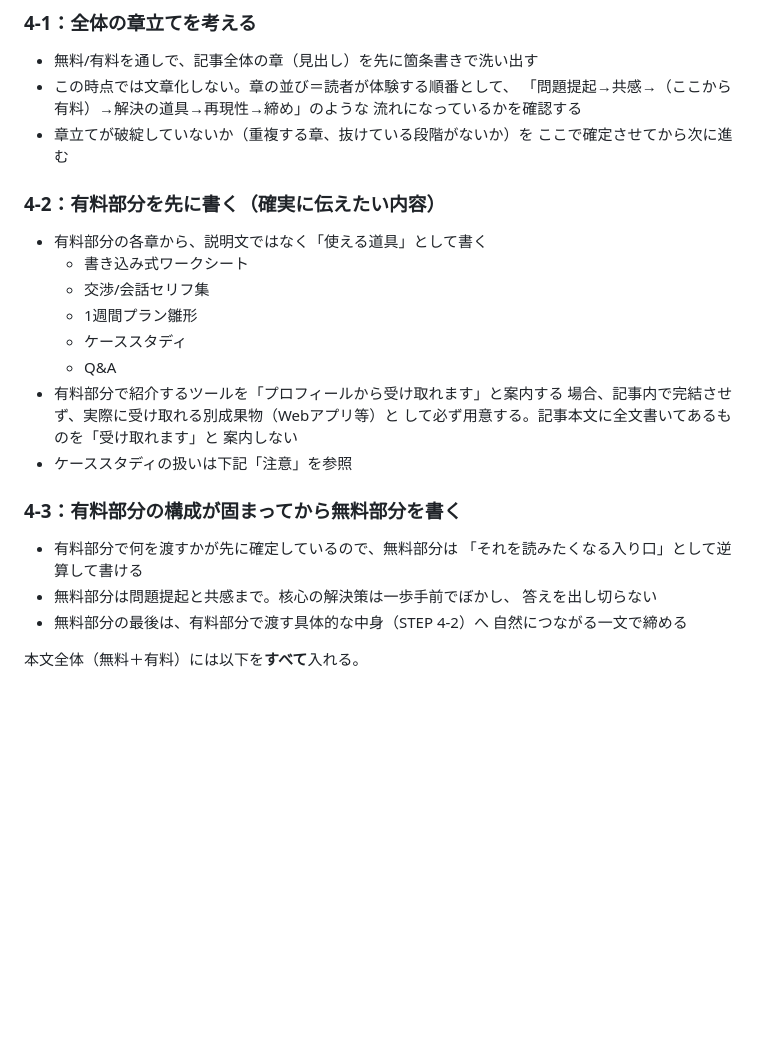
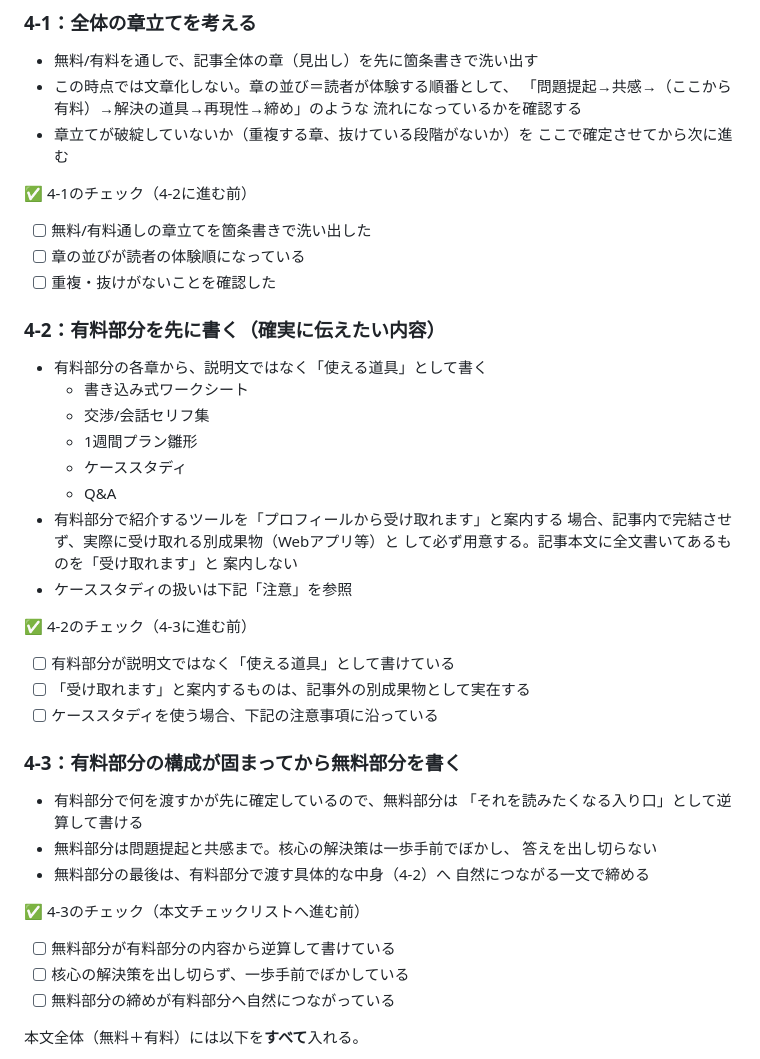
Before and after one commit to SurvivalMom/survival_mom, a Markdown page: content/_playbook/note-article-creation-steps.md, the part around one of its changes. Drawn GitHub-style; blank space fills up the shorter version.

```diff
--- a/content/_playbook/note-article-creation-steps.md
+++ b/content/_playbook/note-article-creation-steps.md
@@ -53,6 +78,11 @@ weekly-production-prompt.md のSTEP Bを、note記事単体の制作フローと
 - 章立てが破綻していないか（重複する章、抜けている段階がないか）を
   ここで確定させてから次に進む
 
+✅ 4-1のチェック（4-2に進む前）
+- [ ] 無料/有料通しの章立てを箇条書きで洗い出した
+- [ ] 章の並びが読者の体験順になっている
+- [ ] 重複・抜けがないことを確認した
+
 ### 4-2：有料部分を先に書く（確実に伝えたい内容）
 - 有料部分の各章から、説明文ではなく「使える道具」として書く
   - 書き込み式ワークシート
@@ -66,13 +96,23 @@ weekly-production-prompt.md のSTEP Bを、note記事単体の制作フローと
   案内しない
 - ケーススタディの扱いは下記「注意」を参照
 
+✅ 4-2のチェック（4-3に進む前）
+- [ ] 有料部分が説明文ではなく「使える道具」として書けている
+- [ ] 「受け取れます」と案内するものは、記事外の別成果物として実在する
+- [ ] ケーススタディを使う場合、下記の注意事項に沿っている
+
 ### 4-3：有料部分の構成が固まってから無料部分を書く
 - 有料部分で何を渡すかが先に確定しているので、無料部分は
   「それを読みたくなる入り口」として逆算して書ける
 - 無料部分は問題提起と共感まで。核心の解決策は一歩手前でぼかし、
   答えを出し切らない
-- 無料部分の最後は、有料部分で渡す具体的な中身（STEP 4-2）へ
+- 無料部分の最後は、有料部分で渡す具体的な中身（4-2）へ
   自然につながる一文で締める
+
+✅ 4-3のチェック（本文チェックリストへ進む前）
+- [ ] 無料部分が有料部分の内容から逆算して書けている
+- [ ] 核心の解決策を出し切らず、一歩手前でぼかしている
+- [ ] 無料部分の締めが有料部分へ自然につながっている
 
 本文全体（無料＋有料）には以下を**すべて**入れる。
 - [ ] 冒頭に読者への直接的な問いかけ（タイトルの一言を反復するフック）
```
Also changed, not shown: other parts of content/_playbook/note-article-creation-steps.md (+42 -0 lines).
